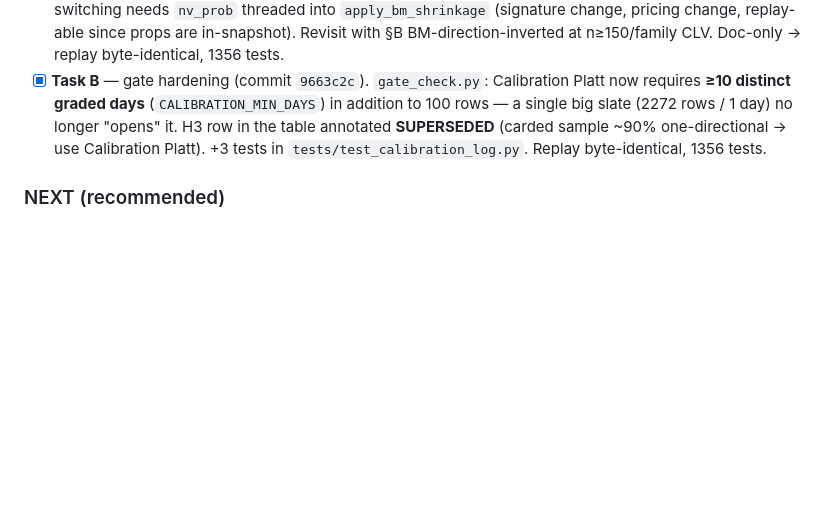
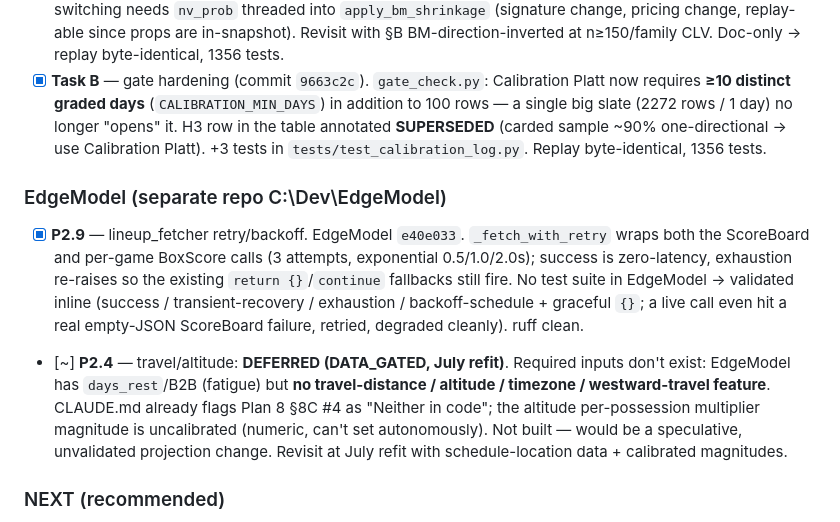
Before and after one commit to jonopeshut-hueonnyparlay/JonnyParlay, a Markdown page: FIX_PLAN_PROGRESS.md, the part around the change. GitHub-like rendering; blank space fills up the shorter version.

Commit message:
docs(progress): record P2.9 done (EdgeModel) + P2.4 deferred (DATA_GATED)
P2.9 lineup_fetcher retry/backoff shipped in EdgeModel e40e033. P2.4
travel/altitude deferred to July refit — no travel/altitude feature exists in
EdgeModel and the multiplier magnitude is uncalibrated (DATA_GATED).

Co-Authored-By: Claude Opus 4.8 (1M context) <noreply@anthropic.com>

```diff
--- a/FIX_PLAN_PROGRESS.md
+++ b/FIX_PLAN_PROGRESS.md
@@ -89,6 +89,10 @@ Prereqs P-1/P-2 · Phase 0: P0.1,P0.2,P0.4,P0.5,P0.6 · Phase 1: P1.1(EdgeModel)
 - [x] **P2.3** — BM-shrinkage target documented (commit `93c86a9`). The decision was **already consistently implemented**: anchor = **vigged** single-side quote (`apply_bm_shrinkage`, props only); EDGE measured vs **no-vig** everywhere (props `calc_edge`→`no_vig`; game lines explicit `no_vig()`). Documented the anchor choice + rationale in the `apply_bm_shrinkage` docstring and `MARKET_FOUNDATIONS.md` §9F-bis. **Flagged (DATA_GATED, P2.3b):** the vigged anchor injects a residual edge `(1−w)·half-vig`, larger for low-w tiers (T3 ~0.71pp at −110, T2 ~0.36pp) — BM theory anchors on no-vig (p_true), so no-vig is the correct anchor; switching needs `nv_prob` threaded into `apply_bm_shrinkage` (signature change, pricing change, replay-able since props are in-snapshot). Revisit with §B BM-direction-inverted at n≥150/family CLV. Doc-only → replay byte-identical, 1356 tests.
 - [x] **Task B** — gate hardening (commit `9663c2c`). `gate_check.py`: Calibration Platt now requires **≥10 distinct graded days** (`CALIBRATION_MIN_DAYS`) in addition to 100 rows — a single big slate (2272 rows / 1 day) no longer "opens" it. H3 row in the table annotated **SUPERSEDED** (carded sample ~90% one-directional → use Calibration Platt). +3 tests in `tests/test_calibration_log.py`. Replay byte-identical, 1356 tests.
 
+### EdgeModel (separate repo C:\Dev\EdgeModel)
+- [x] **P2.9** — lineup_fetcher retry/backoff. EdgeModel `e40e033`. `_fetch_with_retry` wraps both the ScoreBoard and per-game BoxScore calls (3 attempts, exponential 0.5/1.0/2.0s); success is zero-latency, exhaustion re-raises so the existing `return {}`/`continue` fallbacks still fire. No test suite in EdgeModel → validated inline (success / transient-recovery / exhaustion / backoff-schedule + graceful `{}`; a live call even hit a real empty-JSON ScoreBoard failure, retried, degraded cleanly). ruff clean.
+- [~] **P2.4** — travel/altitude: **DEFERRED (DATA_GATED, July refit)**. Required inputs don't exist: EdgeModel has `days_rest`/B2B (fatigue) but **no travel-distance / altitude / timezone / westward-travel feature**. CLAUDE.md already flags Plan 8 §8C #4 as "Neither in code"; the altitude per-possession multiplier magnitude is uncalibrated (numeric, can't set autonomously). Not built — would be a speculative, unvalidated projection change. Revisit at July refit with schedule-location data + calibrated magnitudes.
+
 ### NEXT (recommended)
 1. When the calibration log reaches ~10 distinct graded days: run `python engine/calibrate_platt.py --log <calibration log>` (free 2-param), deploy only if cross-day OOS Brier improves — change formula + A/B (`calibrated.py`) + PLATT_SPACE (`thresholds.py`) **together**, with replay + reprice review + sign-off.
 2. ~~**P2.2** — no-vig daily-lay baseline~~ **DEFERRED to NBA season** (user decision 2026-06-16). Correct in principle but blocked: daily-lay is NBA-only and the only replay snapshot is MLB+WNBA (no validation route); switching vigged→no-vig raises every leg's edge ~2–3pp vs the fixed `MIN_LEG_EDGE_DAILY=0.025` floor (~doubles the qualifying pool unless the floor is re-tuned — needs data); pick_log lacks opposite-side odds for a historical recompute; NBA is dormant mid-June (10 daily_lay rows total). NB: the in-code "no-vig impossible" comment is **wrong** — `extract_alt_spreads` carries both sides, so two-way same-book de-vig IS feasible. Revisit at NBA resume: capture an NBA snapshot, implement two-way de-vig, tune the compensating floor on live data.
```
